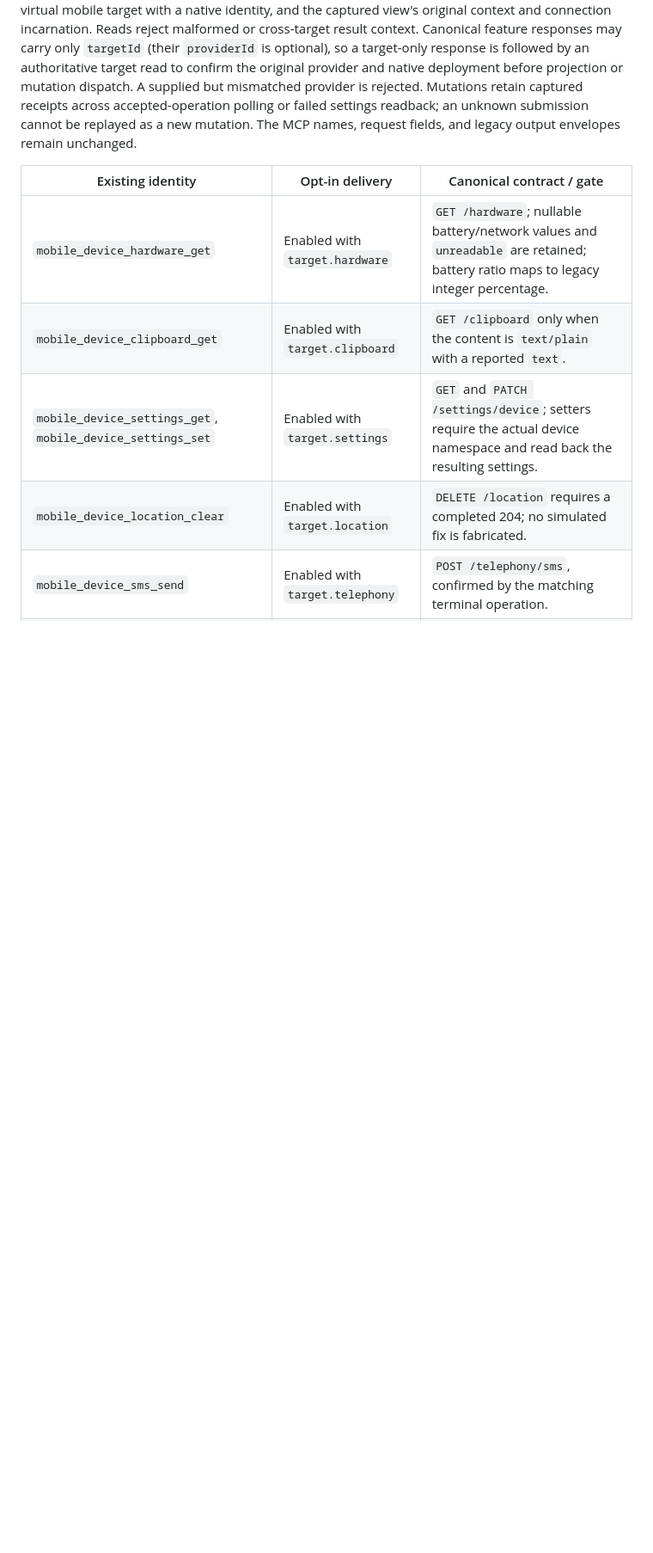
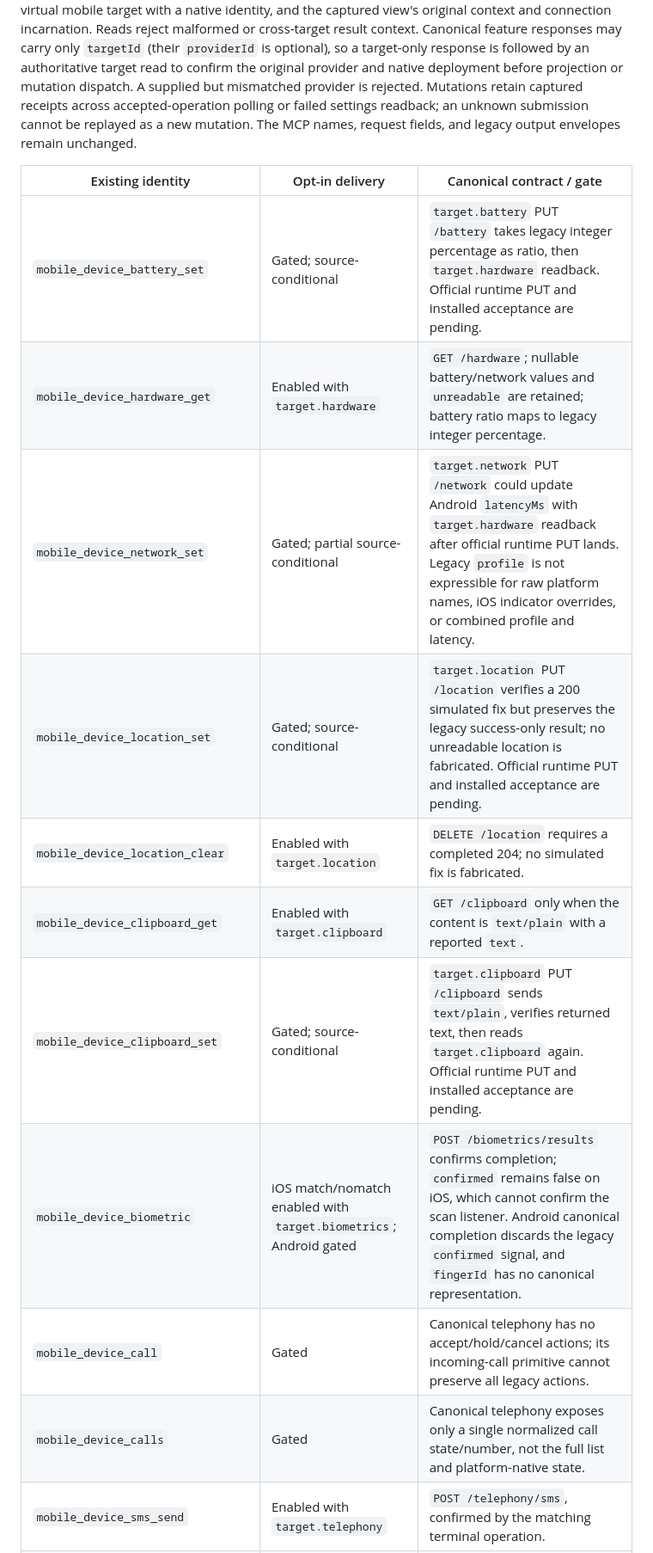
Before and after one commit to Redth/mobile-canvas-ghcp, a Markdown page: docs/ailoha-protocol-adapter.md, the part around one of its changes. Shown at 86% size. GitHub-like rendering; blank space fills up the shorter version.

```diff
--- a/docs/ailoha-protocol-adapter.md
+++ b/docs/ailoha-protocol-adapter.md
@@ -318,9 +318,15 @@ The MCP names, request fields, and legacy output envelopes remain unchanged.
 
 | Existing identity | Opt-in delivery | Canonical contract / gate |
 | --- | --- | --- |
+| `mobile_device_battery_set` | Gated; source-conditional | `target.battery` PUT `/battery` takes legacy integer percentage as ratio, then `target.hardware` readback. Official runtime PUT and installed acceptance are pending. |
 | `mobile_device_hardware_get` | Enabled with `target.hardware` | `GET /hardware`; nullable battery/network values and `unreadable` are retained; battery ratio maps to legacy integer percentage. |
+| `mobile_device_network_set` | Gated; partial source-conditional | `target.network` PUT `/network` could update Android `latencyMs` with `target.hardware` readback after official runtime PUT lands. Legacy `profile` is not expressible for raw platform names, iOS indicator overrides, or combined profile and latency. |
+| `mobile_device_location_set` | Gated; source-conditional | `target.location` PUT `/location` verifies a 200 simulated fix but preserves the legacy success-only result; no unreadable location is fabricated. Official runtime PUT and installed acceptance are pending. |
+| `mobile_device_location_clear` | Enabled with `target.location` | `DELETE /location` requires a completed 204; no simulated fix is fabricated. |
 | `mobile_device_clipboard_get` | Enabled with `target.clipboard` | `GET /clipboard` only when the content is `text/plain` with a reported `text`. |
-| `mobile_device_settings_get`, `mobile_device_settings_set` | Enabled with `target.settings` | `GET` and `PATCH /settings/device`; setters require the actual device namespace and read back the resulting settings. |
-| `mobile_device_location_clear` | Enabled with `target.location` | `DELETE /location` requires a completed 204; no simulated fix is fabricated. |
+| `mobile_device_clipboard_set` | Gated; source-conditional | `target.clipboard` PUT `/clipboard` sends `text/plain`, verifies returned text, then reads `target.clipboard` again. Official runtime PUT and installed acceptance are pending. |
+| `mobile_device_biometric` | iOS match/nomatch enabled with `target.biometrics`; Android gated | `POST /biometrics/results` confirms completion; `confirmed` remains false on iOS, which cannot confirm the scan listener. Android canonical completion discards the legacy `confirmed` signal, and `fingerId` has no canonical representation. |
+| `mobile_device_call` | Gated | Canonical telephony has no accept/hold/cancel actions; its incoming-call primitive cannot preserve all legacy actions. |
+| `mobile_device_calls` | Gated | Canonical telephony exposes only a single normalized call state/number, not the full list and platform-native state. |
 | `mobile_device_sms_send` | Enabled with `target.telephony` | `POST /telephony/sms`, confirmed by the matching terminal operation. |
 | `mobile_device_notification_push` | Enabled on iOS with `target.push` and `target.apps` | Resolve exactly one installed app by `packageId` through `GET /apps?includeSystem=true`; use the returned `appId` for `POST /push/notifications` and confirm the matching terminal operation. Workspace IDs are never substituted for native package IDs. |
```
Also changed, not shown: other parts of docs/ailoha-protocol-adapter.md (+3 -3 lines).
